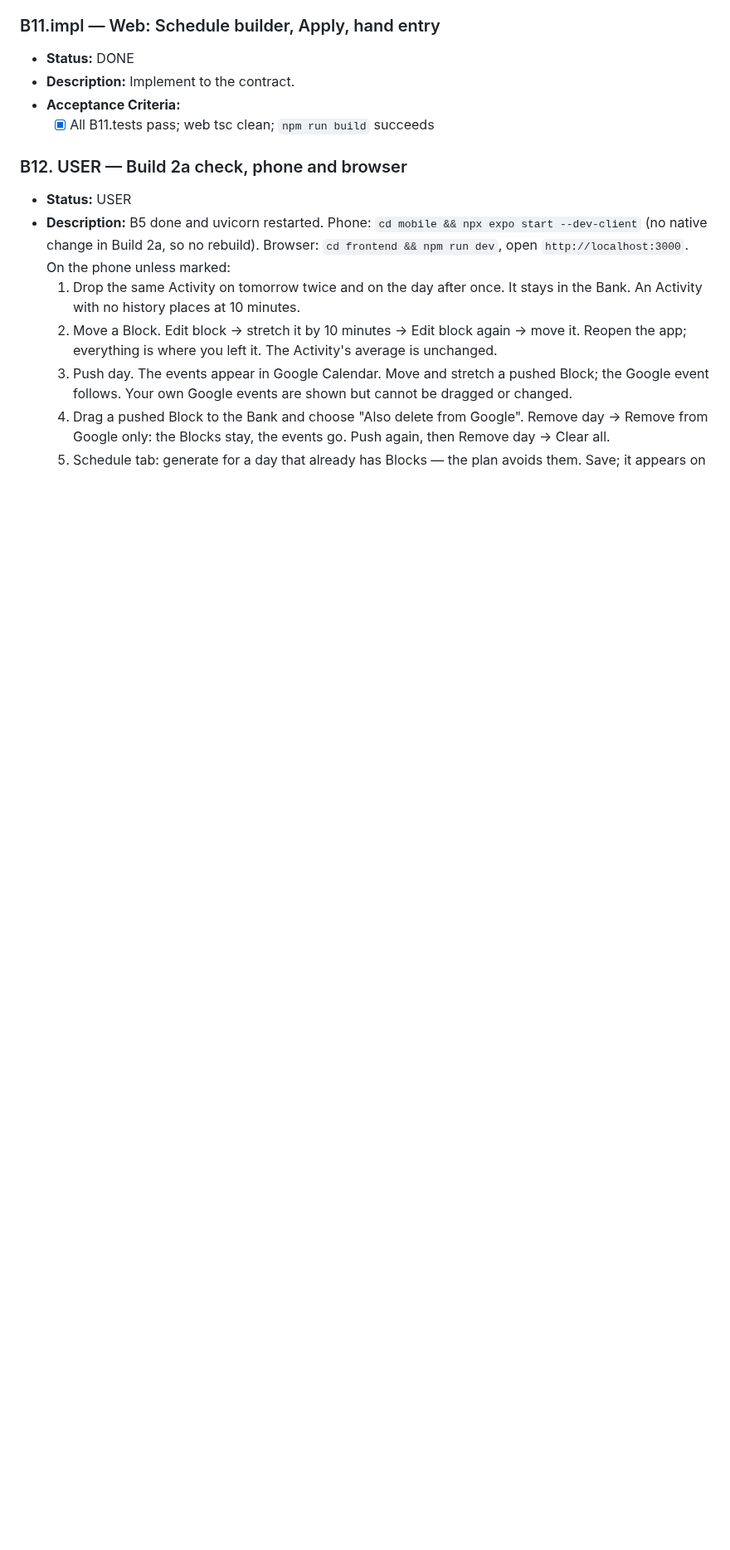
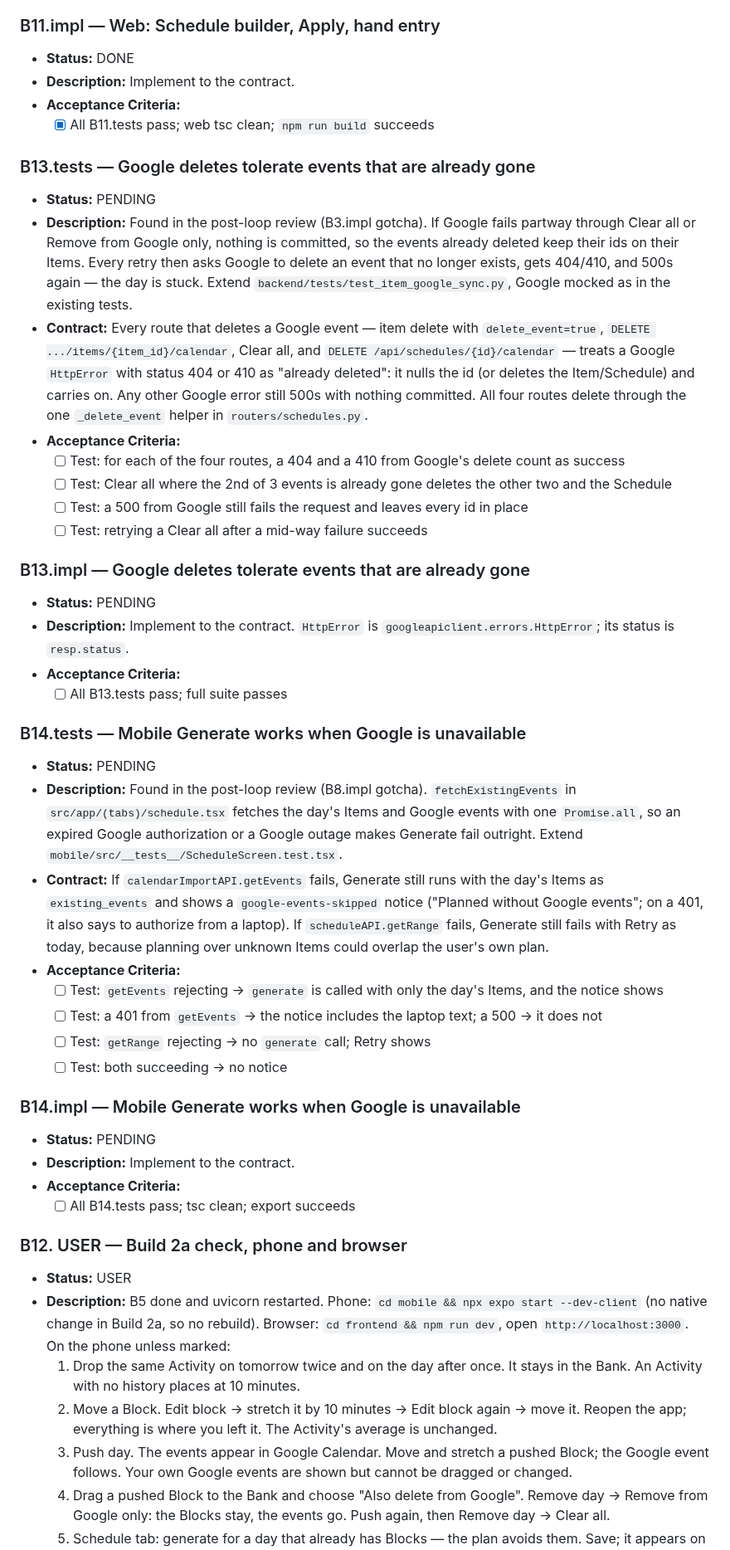
Before and after one commit to steviepee/Stopwatch-scheduler, a Markdown page: prd.md, the part around the change. Shown at 83% size. Rendered like a GitHub page; blank space fills up the shorter version.

Commit message:
ADD: queue B13/B14 follow-ups from the Build 2a post-loop review
Co-Authored-By: Claude Opus 5.5 <noreply@anthropic.com>

```diff
--- a/prd.md
+++ b/prd.md
@@ -366,6 +366,55 @@ Push, and hand-entered Recordings. Designed with the user on 2026-09-27. Both cl
 - **Acceptance Criteria:**
   - [x] All B11.tests pass; web tsc clean; `npm run build` succeeds
 
+### B13.tests — Google deletes tolerate events that are already gone
+- **Status:** PENDING
+- **Description:** Found in the post-loop review (B3.impl gotcha). If Google fails partway
+  through Clear all or Remove from Google only, nothing is committed, so the events already
+  deleted keep their ids on their Items. Every retry then asks Google to delete an event that no
+  longer exists, gets 404/410, and 500s again — the day is stuck. Extend
+  `backend/tests/test_item_google_sync.py`, Google mocked as in the existing tests.
+- **Contract:** Every route that deletes a Google event — item delete with `delete_event=true`,
+  `DELETE .../items/{item_id}/calendar`, Clear all, and `DELETE /api/schedules/{id}/calendar` —
+  treats a Google `HttpError` with status 404 or 410 as "already deleted": it nulls the id (or
+  deletes the Item/Schedule) and carries on. Any other Google error still 500s with nothing
+  committed. All four routes delete through the one `_delete_event` helper in
+  `routers/schedules.py`.
+- **Acceptance Criteria:**
+  - [ ] Test: for each of the four routes, a 404 and a 410 from Google's delete count as success
+  - [ ] Test: Clear all where the 2nd of 3 events is already gone deletes the other two and the Schedule
+  - [ ] Test: a 500 from Google still fails the request and leaves every id in place
+  - [ ] Test: retrying a Clear all after a mid-way failure succeeds
+
+### B13.impl — Google deletes tolerate events that are already gone
+- **Status:** PENDING
+- **Description:** Implement to the contract. `HttpError` is
+  `googleapiclient.errors.HttpError`; its status is `resp.status`.
+- **Acceptance Criteria:**
+  - [ ] All B13.tests pass; full suite passes
+
+### B14.tests — Mobile Generate works when Google is unavailable
+- **Status:** PENDING
+- **Description:** Found in the post-loop review (B8.impl gotcha). `fetchExistingEvents` in
+  `src/app/(tabs)/schedule.tsx` fetches the day's Items and Google events with one `Promise.all`,
+  so an expired Google authorization or a Google outage makes Generate fail outright. Extend
+  `mobile/src/__tests__/ScheduleScreen.test.tsx`.
+- **Contract:** If `calendarImportAPI.getEvents` fails, Generate still runs with the day's Items
+  as `existing_events` and shows a `google-events-skipped` notice ("Planned without Google
+  events"; on a 401, it also says to authorize from a laptop). If `scheduleAPI.getRange` fails,
+  Generate still fails with Retry as today, because planning over unknown Items could overlap
+  the user's own plan.
+- **Acceptance Criteria:**
+  - [ ] Test: `getEvents` rejecting → `generate` is called with only the day's Items, and the notice shows
+  - [ ] Test: a 401 from `getEvents` → the notice includes the laptop text; a 500 → it does not
+  - [ ] Test: `getRange` rejecting → no `generate` call; Retry shows
+  - [ ] Test: both succeeding → no notice
+
+### B14.impl — Mobile Generate works when Google is unavailable
+- **Status:** PENDING
+- **Description:** Implement to the contract.
+- **Acceptance Criteria:**
+  - [ ] All B14.tests pass; tsc clean; export succeeds
+
 ### B12. USER — Build 2a check, phone and browser
 - **Status:** USER
 - **Description:** B5 done and uvicorn restarted. Phone: `cd mobile && npx expo start --dev-client`
```
